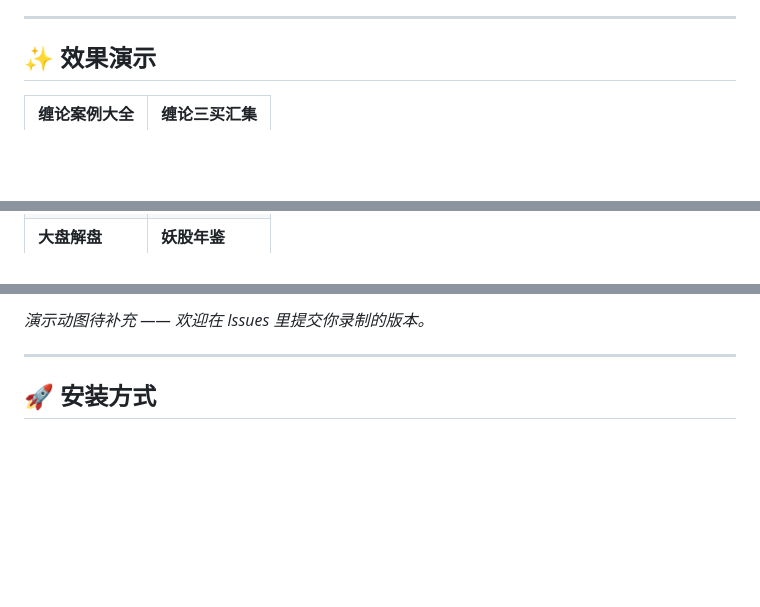
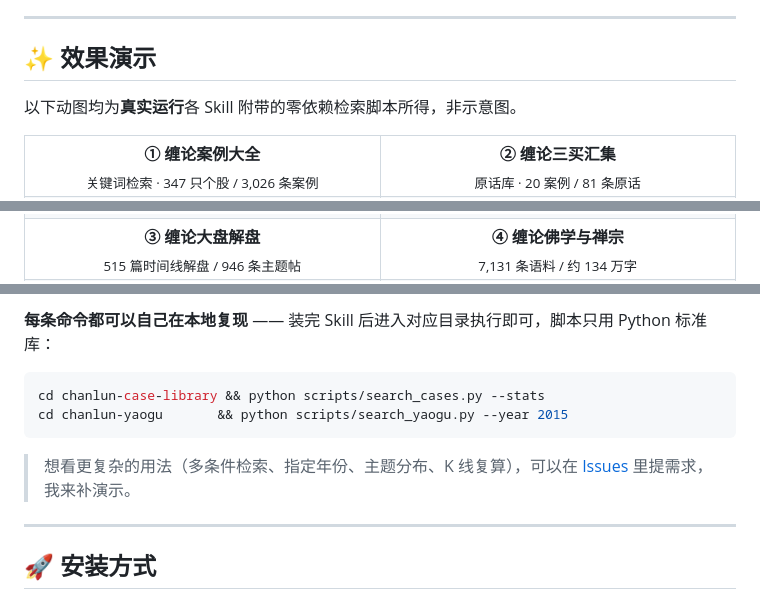
Before and after one commit to chanlun-skills/chan-skills, a Markdown page: README.md, 3 parts joined by grey strips. GitHub-like rendering; blank space fills up the shorter version.

````diff
--- a/README.md
+++ b/README.md
@@ -48,9 +48,11 @@ Agent Skills（SKILL.md 开放标准）· 一次开发，Claude Code / Codex / C
 
 ## ✨ 效果演示
 
+以下动图均为**真实运行**各 Skill 附带的零依赖检索脚本所得，非示意图。
+
 <table>
 <tr>
-<td width="50%"><b>缠论案例大全</b></td>
-<td width="50%"><b>缠论三买汇集</b></td>
+<td width="50%" align="center"><b>① 缠论案例大全</b><br><sub>关键词检索 · 347 只个股 / 3,026 条案例</sub></td>
+<td width="50%" align="center"><b>② 缠论三买汇集</b><br><sub>原话库 · 20 案例 / 81 条原话</sub></td>
 </tr>
 <tr>
@@ -59,6 +61,6 @@ Agent Skills（SKILL.md 开放标准）· 一次开发，Claude Code / Codex / C
 </tr>
 <tr>
-<td><b>大盘解盘</b></td>
-<td><b>妖股年鉴</b></td>
+<td align="center"><b>③ 缠论大盘解盘</b><br><sub>515 篇时间线解盘 / 946 条主题帖</sub></td>
+<td align="center"><b>④ 缠论佛学与禅宗</b><br><sub>7,131 条语料 / 约 134 万字</sub></td>
 </tr>
 <tr>
@@ -67,7 +77,14 @@ Agent Skills（SKILL.md 开放标准）· 一次开发，Claude Code / Codex / C
 </tr>
 </table>
 
-*演示动图待补充 —— 欢迎在 Issues 里提交你录制的版本。*
+**每条命令都可以自己在本地复现** —— 装完 Skill 后进入对应目录执行即可，脚本只用 Python 标准库：
+
+```bash
+cd chanlun-case-library && python scripts/search_cases.py --stats
+cd chanlun-yaogu       && python scripts/search_yaogu.py --year 2015
+```
+
+> 想看更复杂的用法（多条件检索、指定年份、主题分布、K 线复算），可以在 [Issues](https://github.com/chanlun-skills/chan-skills/issues) 里提需求，我来补演示。
 
 ---
 
````
Also changed, not shown: other parts of README.md (+12 -4 lines), docs/images/README.md (+18 -7 lines), docs/images/demo-case-library.gif (added), docs/images/demo-chan-zen.gif (added), docs/images/demo-jiexpan.gif (added), docs/images/demo-music.gif (added), docs/images/demo-sanmai.gif (added), docs/images/demo-yaogu.gif (added), 1 other file.
